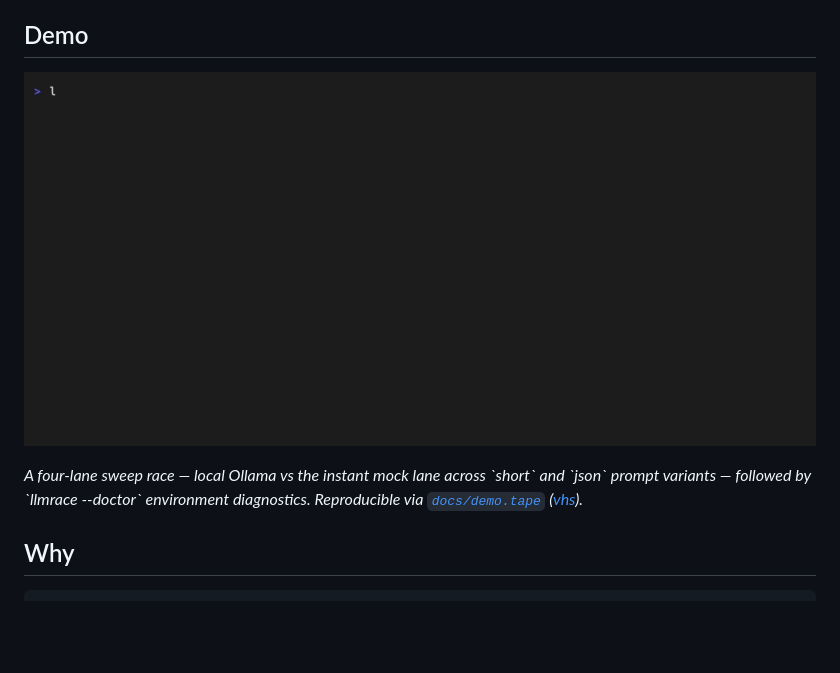
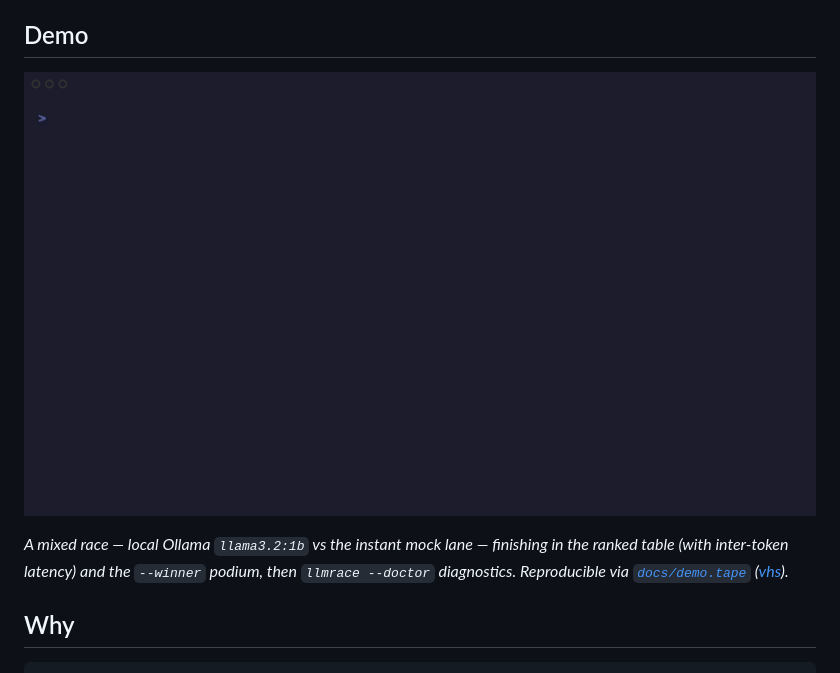
Before and after one commit to dfbustosus/llmrace, a Markdown page: README.md, the part around the change. Drawn GitHub-style; pictures changed too: docs/demo.gif; blank space fills up the shorter version.

Commit message:
docs: re-record demo — mixed race with podium + doctor, snappier pacing

```diff
--- a/README.md
+++ b/README.md
@@ -34,7 +34,7 @@ Every LLM provider claims to be "fast". **TTFB, streaming throughput and p95 tai
 
 ![llmrace demo](docs/demo.gif)
 
-*A four-lane sweep race — local Ollama vs the instant mock lane across \`short\` and \`json\` prompt variants — followed by \`llmrace --doctor\` environment diagnostics. Reproducible via [`docs/demo.tape`](docs/demo.tape) ([vhs](https://github.com/charmbracelet/vhs)).*
+*A mixed race — local Ollama `llama3.2:1b` vs the instant mock lane — finishing in the ranked table (with inter-token latency) and the `--winner` podium, then `llmrace --doctor` diagnostics. Reproducible via [`docs/demo.tape`](docs/demo.tape) ([vhs](https://github.com/charmbracelet/vhs)).*
 
 ## Why
 
```
Also changed, not shown: 1 other file.
